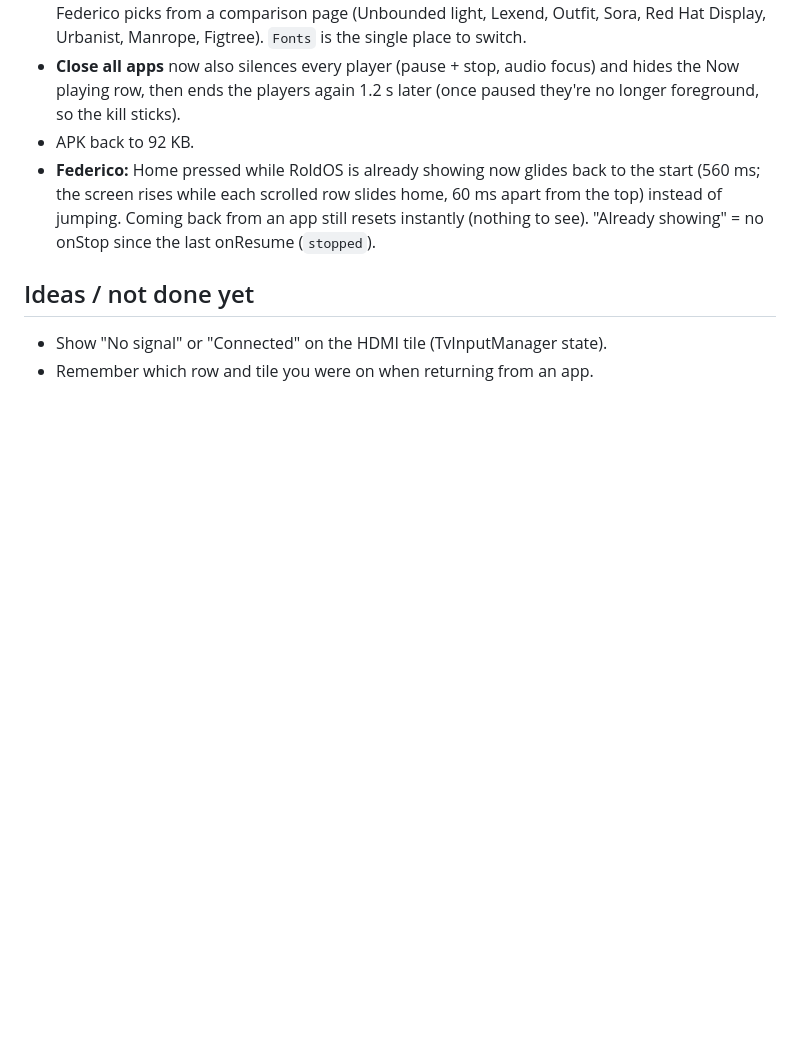
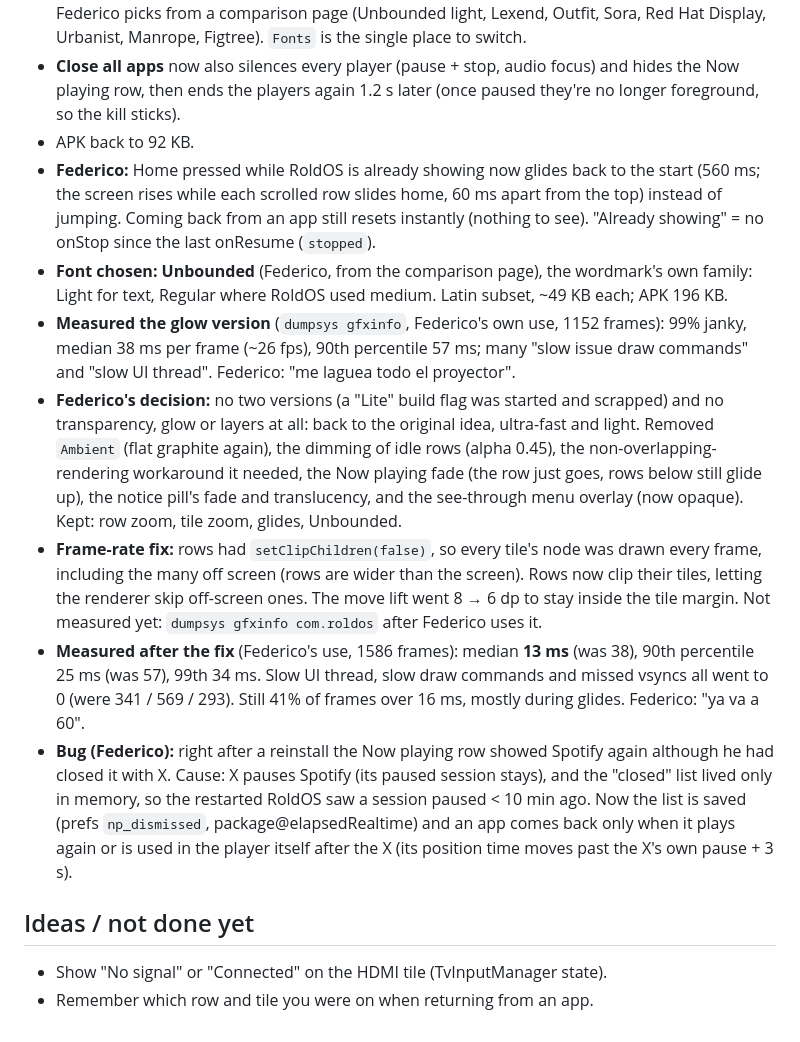
Before and after one commit to federicoroldos/RoldOS, a Markdown page: JOURNAL.md, the part around the change. Drawn GitHub-style; blank space fills up the shorter version.

```diff
--- a/JOURNAL.md
+++ b/JOURNAL.md
@@ -335,6 +335,31 @@ check what launches it** (e.g. trigger the stock UI and watch
   (560 ms; the screen rises while each scrolled row slides home, 60 ms apart from the top)
   instead of jumping. Coming back from an app still resets instantly (nothing to see).
   "Already showing" = no onStop since the last onResume (`stopped`).
+- **Font chosen: Unbounded** (Federico, from the comparison page), the wordmark's own family:
+  Light for text, Regular where RoldOS used medium. Latin subset, ~49 KB each; APK 196 KB.
+- **Measured the glow version** (`dumpsys gfxinfo`, Federico's own use, 1152 frames): 99%
+  janky, median 38 ms per frame (~26 fps), 90th percentile 57 ms; many "slow issue draw
+  commands" and "slow UI thread". Federico: "me laguea todo el proyector".
+- **Federico's decision:** no two versions (a "Lite" build flag was started and scrapped) and
+  no transparency, glow or layers at all: back to the original idea, ultra-fast and light.
+  Removed `Ambient` (flat graphite again), the dimming of idle rows (alpha 0.45), the
+  non-overlapping-rendering workaround it needed, the Now playing fade (the row just goes,
+  rows below still glide up), the notice pill's fade and translucency, and the see-through
+  menu overlay (now opaque). Kept: row zoom, tile zoom, glides, Unbounded.
+- **Frame-rate fix:** rows had `setClipChildren(false)`, so every tile's node was drawn every
+  frame, including the many off screen (rows are wider than the screen). Rows now clip their
+  tiles, letting the renderer skip off-screen ones. The move lift went 8 → 6 dp to stay inside
+  the tile margin. Not measured yet: `dumpsys gfxinfo com.roldos` after Federico uses it.
+- **Measured after the fix** (Federico's use, 1586 frames): median **13 ms** (was 38), 90th
+  percentile 25 ms (was 57), 99th 34 ms. Slow UI thread, slow draw commands and missed vsyncs
+  all went to 0 (were 341 / 569 / 293). Still 41% of frames over 16 ms, mostly during glides.
+  Federico: "ya va a 60".
+- **Bug (Federico):** right after a reinstall the Now playing row showed Spotify again although
+  he had closed it with X. Cause: X pauses Spotify (its paused session stays), and the "closed"
+  list lived only in memory, so the restarted RoldOS saw a session paused < 10 min ago. Now the
+  list is saved (prefs `np_dismissed`, package@elapsedRealtime) and an app comes back only when
+  it plays again or is used in the player itself after the X (its position time moves past the
+  X's own pause + 3 s).
 
 ## Ideas / not done yet
 
```
Also changed, not shown: CLAUDE.md (+13 -11 lines), README.md (+2 -1 lines), docs/images/roldos-stats-2.png (added), docs/images/roldos-stats.png (deleted), 9 other files.
